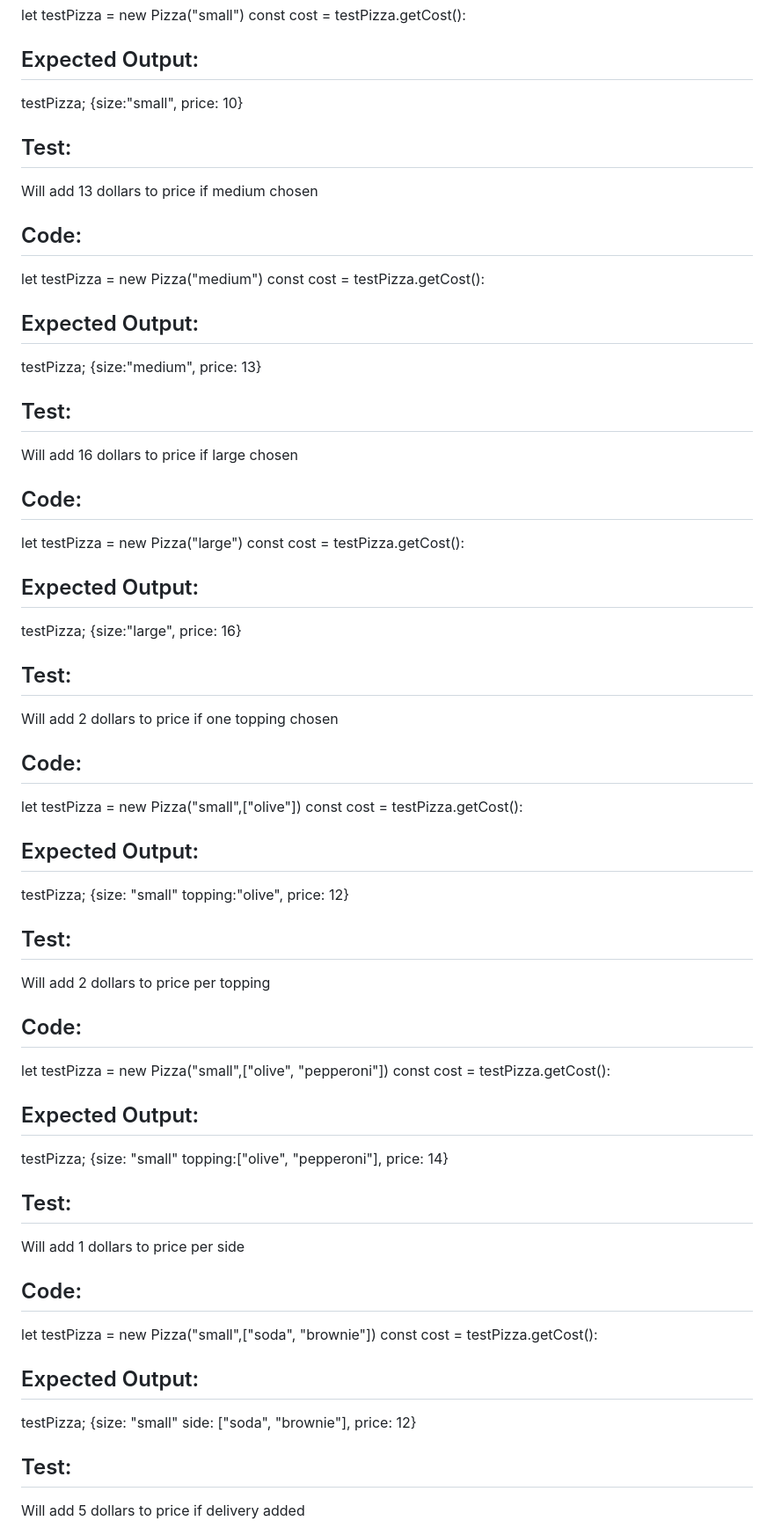
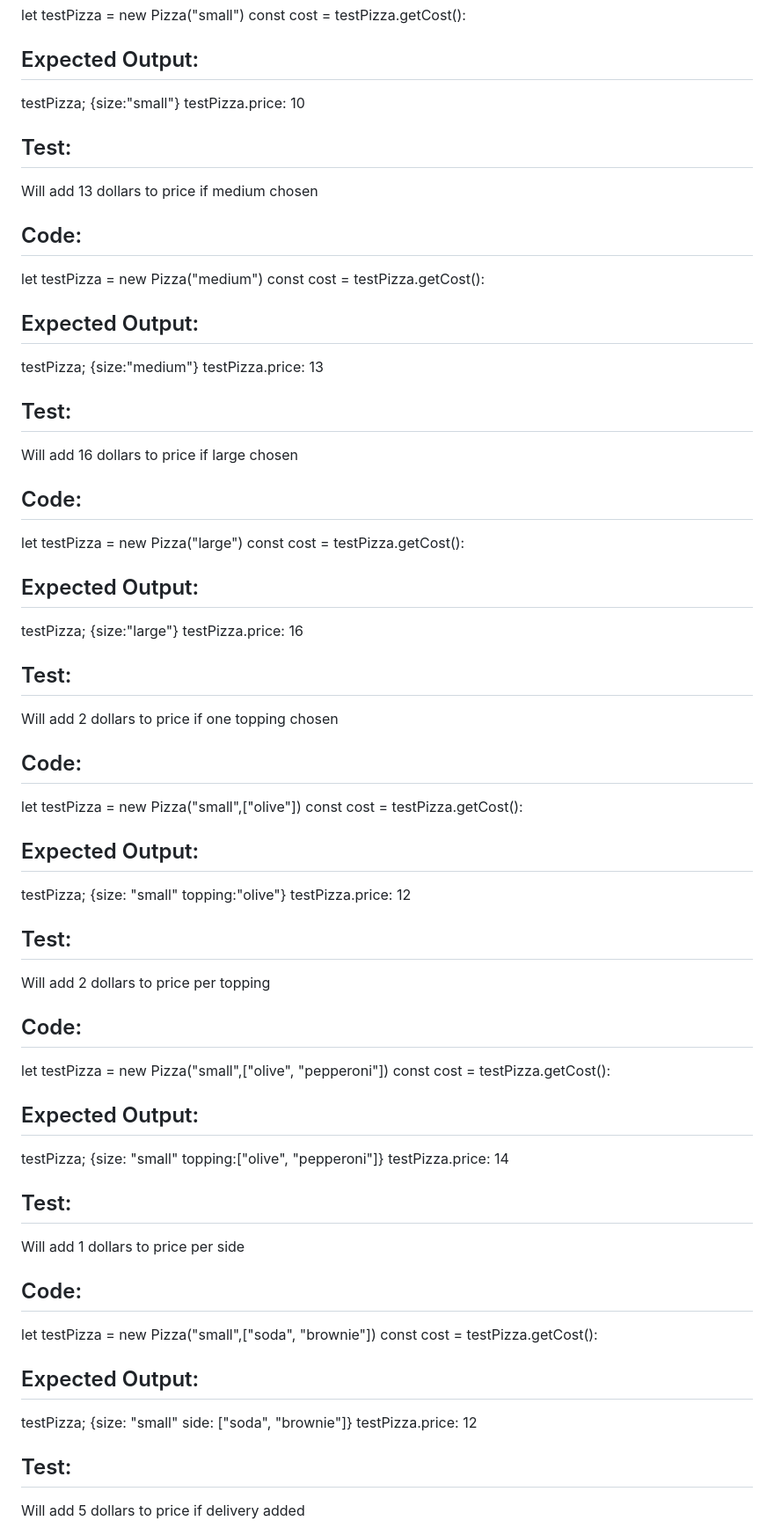
Before and after one commit to ChrisRDavila/Pizza-parlor, a Markdown page: TEST.md, the part around one of its changes. Shown at 88% size. GitHub-like rendering.

Commit message:
updated test outputs to better reflect exact inputs, delivery branch for no delivery test set up

```diff
--- a/TEST.md
+++ b/TEST.md
@@ -174,7 +174,8 @@ Will add 10 dollars to price if small chosen
 let testPizza = new Pizza("small")
 const cost = testPizza.getCost():
 ## Expected Output:
-testPizza; {size:"small", price: 10}
+testPizza; {size:"small"}
+testPizza.price: 10
 
 
 ## Test:
@@ -183,7 +184,8 @@ Will add 13 dollars to price if medium chosen
 let testPizza = new Pizza("medium")
 const cost = testPizza.getCost():
 ## Expected Output:
-testPizza; {size:"medium", price: 13}
+testPizza; {size:"medium"}
+testPizza.price: 13
 
 
 ## Test:
@@ -192,7 +194,8 @@ Will add 16 dollars to price if large chosen
 let testPizza = new Pizza("large")
 const cost = testPizza.getCost():
 ## Expected Output:
-testPizza; {size:"large", price: 16}
+testPizza; {size:"large"}
+testPizza.price: 16
 
 ## Test:
 Will add 2 dollars to price if one topping chosen
@@ -200,7 +203,8 @@ Will add 2 dollars to price if one topping chosen
 let testPizza = new Pizza("small",["olive"])
 const cost = testPizza.getCost():
 ## Expected Output:
-testPizza; {size: "small" topping:"olive", price: 12}
+testPizza; {size: "small" topping:"olive"}
+testPizza.price: 12
 
 ## Test:
 Will add 2 dollars to price per topping
@@ -208,7 +212,8 @@ Will add 2 dollars to price per topping
 let testPizza = new Pizza("small",["olive", "pepperoni"])
 const cost = testPizza.getCost():
 ## Expected Output:
-testPizza; {size: "small" topping:["olive", "pepperoni"], price: 14}
+testPizza; {size: "small" topping:["olive", "pepperoni"]}
+testPizza.price: 14
 
 ## Test:
 Will add 1 dollars to price per side
@@ -216,7 +221,8 @@ Will add 1 dollars to price per side
 let testPizza = new Pizza("small",["soda", "brownie"])
 const cost = testPizza.getCost():
 ## Expected Output:
-testPizza; {size: "small" side: ["soda", "brownie"], price: 12}
+testPizza; {size: "small" side: ["soda", "brownie"]}
+testPizza.price: 12
 
 ## Test:
 Will add 5 dollars to price if delivery added
```
Also changed, not shown: other parts of TEST.md (+10 -2 lines).
